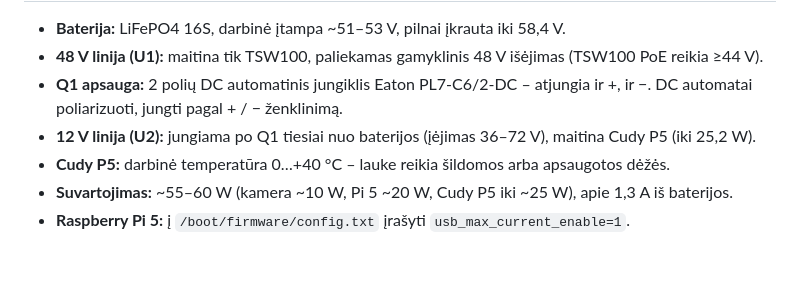
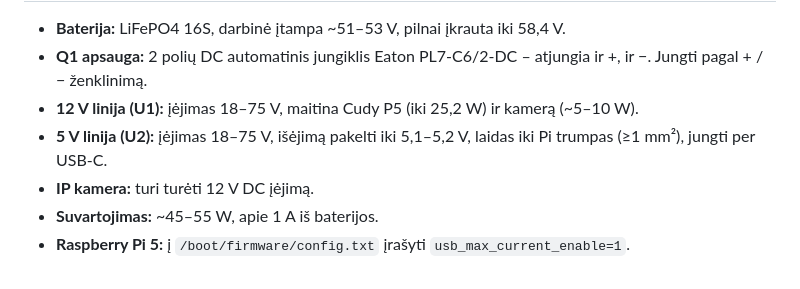
Before and after one commit to kactuz-1/Kerepetas_2026, a Markdown page: README.md, the part around one of its changes. Rendered like a GitHub page.

```diff
--- a/README.md
+++ b/README.md
@@ -34,8 +37,8 @@ PDF faile parduotuvių pavadinimai irgi yra nuorodos, bet GitHub peržiūroje ji
 
 - **Baterija:** LiFePO4 16S, darbinė įtampa ~51–53 V, pilnai įkrauta iki 58,4 V.
-- **48 V linija (U1):** maitina tik TSW100, paliekamas gamyklinis 48 V išėjimas (TSW100 PoE reikia ≥44 V).
-- **Q1 apsauga:** 2 polių DC automatinis jungiklis Eaton PL7-C6/2-DC – atjungia ir +, ir −. DC automatai poliarizuoti, jungti pagal + / − ženklinimą.
-- **12 V linija (U2):** jungiama po Q1 tiesiai nuo baterijos (įėjimas 36–72 V), maitina Cudy P5 (iki 25,2 W).
-- **Cudy P5:** darbinė temperatūra 0…+40 °C – lauke reikia šildomos arba apsaugotos dėžės.
-- **Suvartojimas:** ~55–60 W (kamera ~10 W, Pi 5 ~20 W, Cudy P5 iki ~25 W), apie 1,3 A iš baterijos.
+- **Q1 apsauga:** 2 polių DC automatinis jungiklis Eaton PL7-C6/2-DC – atjungia ir +, ir −. Jungti pagal + / − ženklinimą.
+- **12 V linija (U1):** įėjimas 18–75 V, maitina Cudy P5 (iki 25,2 W) ir kamerą (~5–10 W).
+- **5 V linija (U2):** įėjimas 18–75 V, išėjimą pakelti iki 5,1–5,2 V, laidas iki Pi trumpas (≥1 mm²), jungti per USB-C.
+- **IP kamera:** turi turėti 12 V DC įėjimą.
+- **Suvartojimas:** ~45–55 W, apie 1 A iš baterijos.
 - **Raspberry Pi 5:** į `/boot/firmware/config.txt` įrašyti `usb_max_current_enable=1`.
```
Also changed, not shown: other parts of README.md (+18 -15 lines), docs/blokine_schema_v3.png (added), 2 other files.
